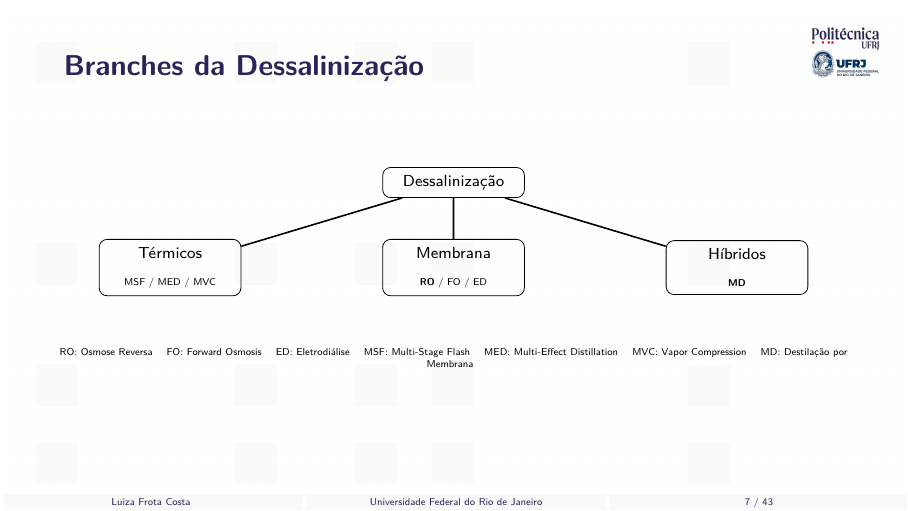
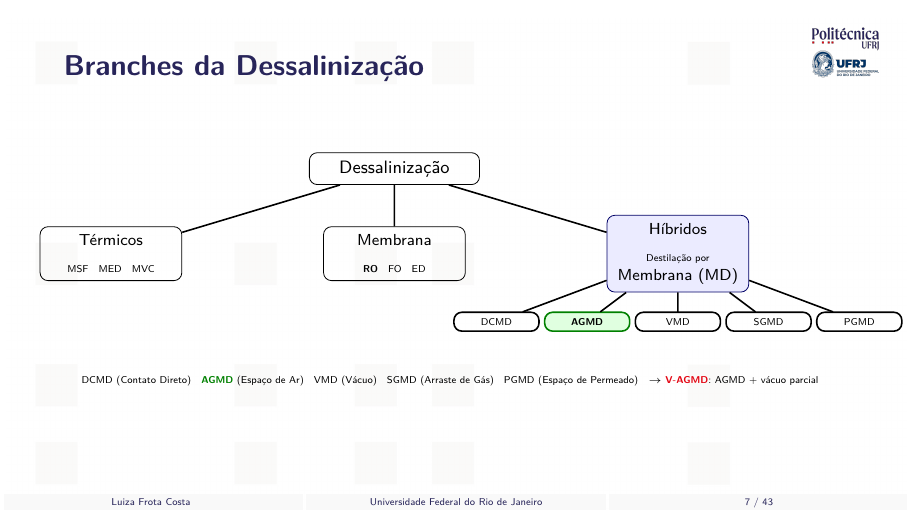
Before and after one commit to frotaluiza/Slides-TCC-, LaTeX slides (presentationTCC.tex, which reads chapters/1_introducao.tex): page 7 of 43. Compiled offline with pdfLaTeX.

Commit message:
Adiciona slide Branches da Dessalinizacao com configuracoes MD da tese da Ingrid
Expande o fluxograma de dessalinizacao com as 5 configuracoes de
destilacao por membranas citadas na tese (DCMD, AGMD, VMD, SGMD, PGMD)
e destaca V-AGMD como foco do trabalho.

```diff
--- a/chapters/1_introducao.tex
+++ b/chapters/1_introducao.tex
@@ -56,17 +56,33 @@
   \vspace*{-0.3cm}
   \begin{tikzpicture}[
     level 1/.style={sibling distance=5cm, level distance=1.5cm},
+    level 2/.style={sibling distance=1.6cm, level distance=1.2cm},
     edge from parent/.style={draw, thick},
-    every node/.style={rectangle, draw, rounded corners, align=center, font=\footnotesize, inner sep=4pt, minimum width=2.5cm}
+    every node/.style={rectangle, draw, rounded corners, align=center, font=\footnotesize, inner sep=4pt, minimum width=2.5cm},
+    level 2/.style={sibling distance=1.6cm, level distance=1.2cm, every node/.style={rectangle, draw, rounded corners, align=center, font=\tiny, inner sep=3pt, minimum width=1.5cm}},
+    highlight/.style={fill=green!12, draw=green!50!black},
+    tag/.style={fill=blue!8, draw=blue!40!black}
   ]
-  \node {Dessalinização}
-    child { node {Térmicos\\[4pt]\tiny MSF / MED / MVC} }
-    child { node {Membrana\\[4pt]\tiny \textbf{RO} / FO / ED} }
-    child { node {Híbridos\\[4pt]\tiny \textbf{MD}} };
+  \node[minimum width=3cm, font=\small] {Dessalinização}
+    child { node {Térmicos\\[4pt]\tiny MSF \; MED \; MVC} }
+    child { node {Membrana\\[4pt]\tiny \textbf{RO} \; FO \; ED} }
+    child { node[tag] {Híbridos\\[4pt]\tiny Destilação por\\Membrana (MD)}
+      child { node {DCMD} }
+      child { node[highlight] {\textbf{AGMD}} }
+      child { node {VMD} }
+      child { node {SGMD} }
+      child { node {PGMD} }
+    };
   \end{tikzpicture}
   \vfill
-  \centering\tiny RO: Osmose Reversa \quad FO: Forward Osmosis \quad ED: Eletrodiálise \quad MSF: Multi-Stage Flash \quad MED: Multi-Effect Distillation \quad MVC: Vapor Compression \quad MD: Destilação por Membrana
-  \note{Existem três grandes famílias de dessalinização. Os processos térmicos, como MSF e MED, são os mais antigos e consomem muita energia. Os processos por membrana, liderados pela osmose reversa — que domina o mercado com cerca de 70\% da capacidade instalada — são mais eficientes energeticamente. E os processos híbridos, como a destilação por membranas, combinam princípios térmicos com membranas. [~1 min]}
+  \centering\tiny
+  DCMD (Contato Direto) \;
+  \textcolor{green!50!black}{\textbf{AGMD}} (Espaço de Ar) \;
+  VMD (Vácuo) \;
+  SGMD (Arraste de Gás) \;
+  PGMD (Espaço de Permeado) \;
+  $\rightarrow$ \textcolor{poliRed}{\textbf{V-AGMD}}: AGMD + vácuo parcial
+  \note{Existem três grandes famílias de dessalinização. A tese da Ingrid detalha as configurações de destilação por membranas: DCMD é a mais simples mas perde calor por condução; AGMD isola termicamente com espaço de ar, ganhando eficiência; VMD e SGMD usam vácuo ou gás para arraste mas precisam de condensador externo; PGMD usa o próprio permeado como lacuna. O V-AGMD, foco do trabalho, combina o isolamento térmico do AGMD com vácuo parcial para aumentar o fluxo de permeado em até 234\%. [~1,5 min]}
 \end{slide}
 %========================================================================
 
```
